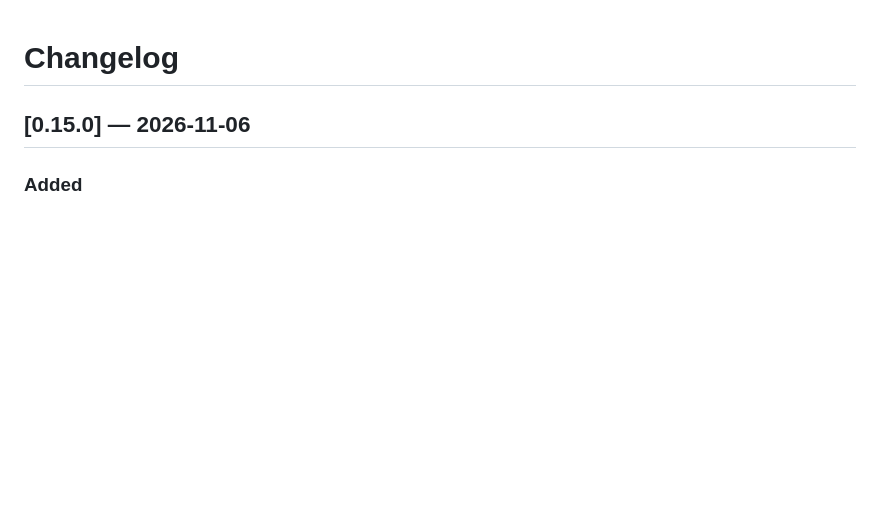
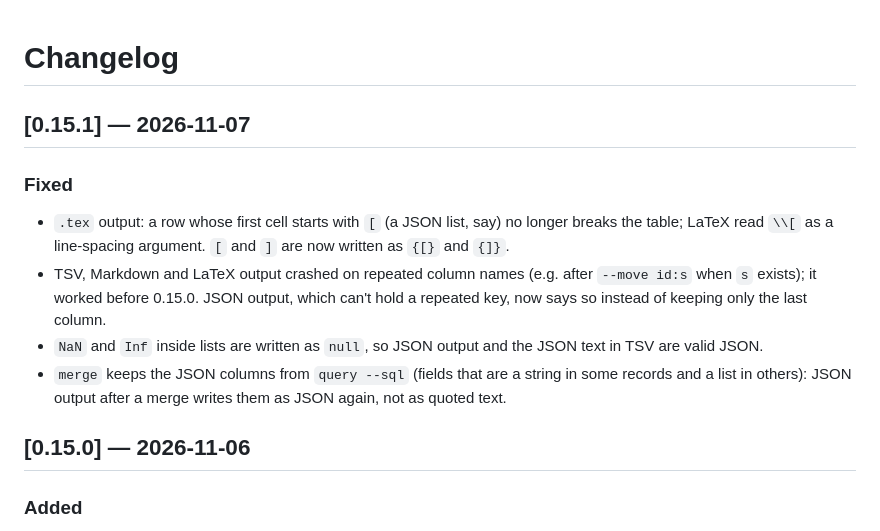
Before and after one commit to hemingur/dataframe-toolkit, a Markdown page: CHANGELOG.md, the part around the change. Drawn GitHub-style; blank space fills up the shorter version.

Commit message:
docs: changelog for 0.15.1

```diff
--- a/CHANGELOG.md
+++ b/CHANGELOG.md
@@ -1,4 +1,12 @@
 # Changelog
+
+## [0.15.1] — 2026-11-07
+
+### Fixed
+- `.tex` output: a row whose first cell starts with `[` (a JSON list, say) no longer breaks the table; LaTeX read `\\[` as a line-spacing argument. `[` and `]` are now written as `{[}` and `{]}`.
+- TSV, Markdown and LaTeX output crashed on repeated column names (e.g. after `--move id:s` when `s` exists); it worked before 0.15.0. JSON output, which can't hold a repeated key, now says so instead of keeping only the last column.
+- `NaN` and `Inf` inside lists are written as `null`, so JSON output and the JSON text in TSV are valid JSON.
+- `merge` keeps the JSON columns from `query --sql` (fields that are a string in some records and a list in others): JSON output after a merge writes them as JSON again, not as quoted text.
 
 ## [0.15.0] — 2026-11-06
 
```
